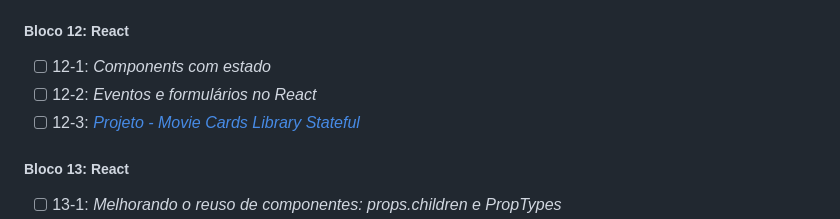
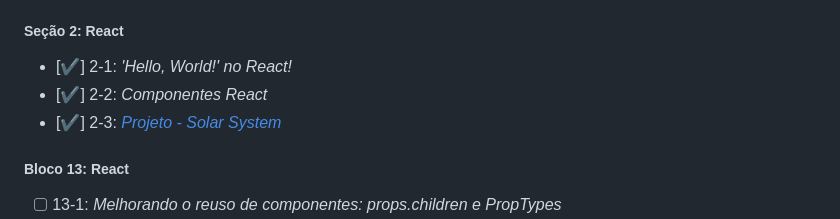
Before and after one commit to gabrielaguiardantas/Trybe, a Markdown page: README.md, the part around the change. Drawn GitHub-style.

```diff
--- a/README.md
+++ b/README.md
@@ -82,11 +82,11 @@ O programa conta com mais de 1.500 horas de aulas presenciais e online, aborda i
 - [:heavy_check_mark:] 1-4: _Async, await e testes assíncronos_
 - [:heavy_check_mark:] 1-5: _[Projeto - Shopping cart](https://github.com/gabrielaguiardantas/project-shopping-cart)_
 
-##### Bloco 12: React
+##### Seção 2: React
 
-- [ ] 12-1: _Components com estado_
-- [ ] 12-2: _Eventos e formulários no React_
-- [ ] 12-3: _[Projeto - Movie Cards Library Stateful]()_
+- [:heavy_check_mark:] 2-1: _'Hello, World!' no React!_
+- [:heavy_check_mark:] 2-2: _Componentes React_
+- [:heavy_check_mark:] 2-3: _[Projeto - Solar System](https://github.com/gabrielaguiardantas/project-solar-system)_
 
 ##### Bloco 13: React
 
```
